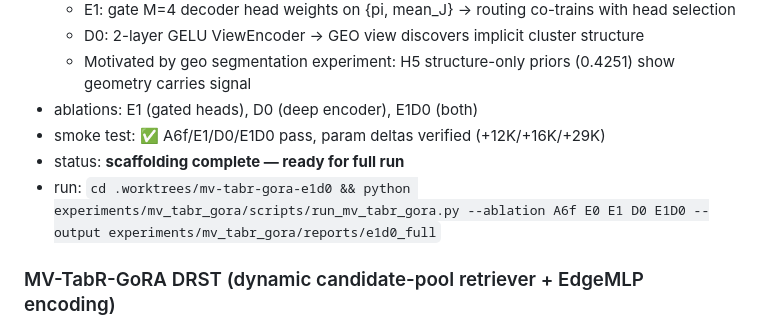
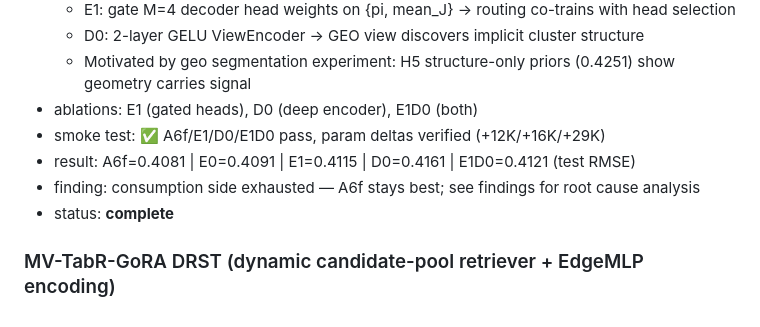
Before and after one commit to RicardoLaMo/Graph_Drone, a Markdown page: docs/worktree_lineage.md, the part around the change. Rendered like a GitHub page.

Commit message:
results(e1d0): update lineage with E1/D0 results + root cause diagnosis
A6f=0.4081 stays champion. E1/D0/E1D0 all regress. Consumption bottleneck
exhausted. T(z diff) geometry coupling is the root constraint. Next: F0.

Co-Authored-By: Claude Sonnet 4.6 <noreply@anthropic.com>

```diff
--- a/docs/worktree_lineage.md
+++ b/docs/worktree_lineage.md
@@ -110,8 +110,9 @@ This repo has two different kinds of experiment history:
   - Motivated by geo segmentation experiment: H5 structure-only priors (0.4251) show geometry carries signal
 - ablations: E1 (gated heads), D0 (deep encoder), E1D0 (both)
 - smoke test: ✅ A6f/E1/D0/E1D0 pass, param deltas verified (+12K/+16K/+29K)
-- status: **scaffolding complete — ready for full run**
-- run: `cd .worktrees/mv-tabr-gora-e1d0 && python experiments/mv_tabr_gora/scripts/run_mv_tabr_gora.py --ablation A6f E0 E1 D0 E1D0 --output experiments/mv_tabr_gora/reports/e1d0_full`
+- result: A6f=0.4081 | E0=0.4091 | E1=0.4115 | D0=0.4161 | E1D0=0.4121 (test RMSE)
+- finding: consumption side exhausted — A6f stays best; see findings for root cause analysis
+- status: **complete**
 
 ### MV-TabR-GoRA DRST (dynamic candidate-pool retriever + EdgeMLP encoding)
 - path: `.worktrees/mv-tabr-gora-drst`
```
